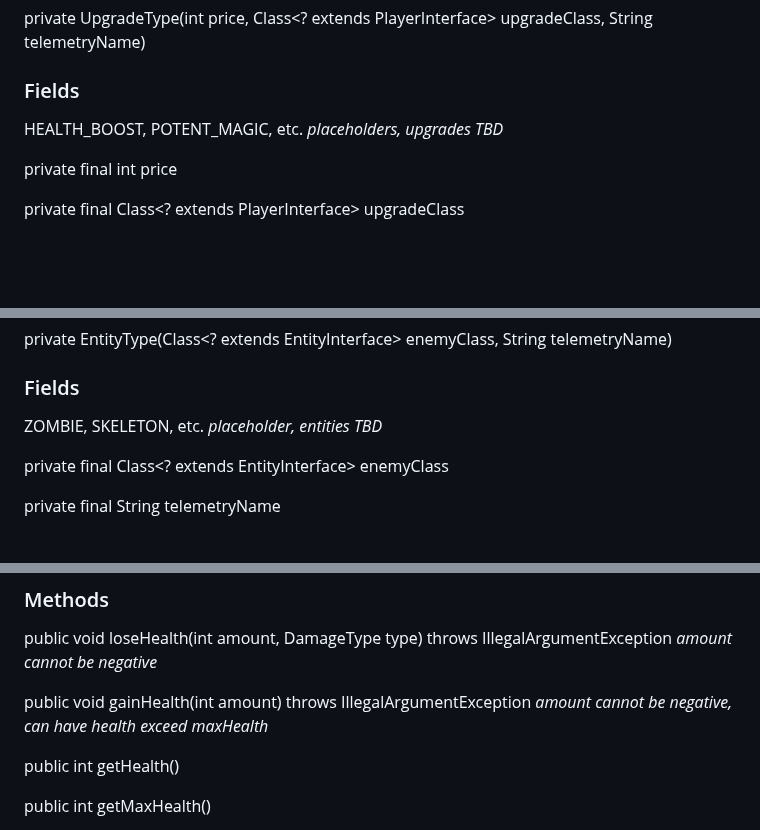
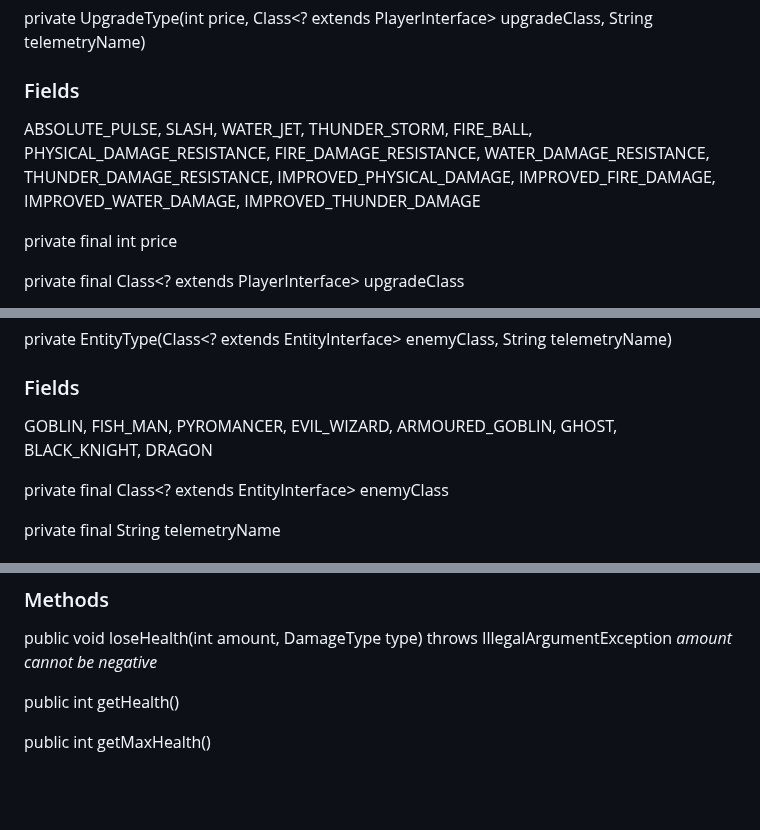
Before and after one commit to AtlasICL/com2020, a Markdown page: meetings/Java App Interface Specification.md, 3 parts joined by grey strips. Drawn GitHub-style; blank space fills up the shorter version.

```diff
--- a/meetings/Java App Interface Specification.md
+++ b/meetings/Java App Interface Specification.md
@@ -494,7 +494,7 @@ public AbilityInterface getAbility()
 ### Constructor
 private UpgradeType(int price, Class<? extends PlayerInterface> upgradeClass, String telemetryName)
 ### Fields
-HEALTH_BOOST, POTENT_MAGIC, etc. *placeholders, upgrades TBD*
+ABSOLUTE_PULSE, SLASH, WATER_JET, THUNDER_STORM, FIRE_BALL, PHYSICAL_DAMAGE_RESISTANCE, FIRE_DAMAGE_RESISTANCE, WATER_DAMAGE_RESISTANCE, THUNDER_DAMAGE_RESISTANCE, IMPROVED_PHYSICAL_DAMAGE, IMPROVED_FIRE_DAMAGE, IMPROVED_WATER_DAMAGE, IMPROVED_THUNDER_DAMAGE
 
 private final int price
 
@@ -540,7 +540,7 @@ public String getTelemetryName()
 ### Constructor
 private EntityType(Class<? extends EntityInterface> enemyClass, String telemetryName)
 ### Fields
-ZOMBIE, SKELETON, etc. *placeholder, entities TBD*
+GOBLIN, FISH_MAN, PYROMANCER, EVIL_WIZARD, ARMOURED_GOBLIN, GHOST, BLACK_KNIGHT, DRAGON
 
 private final Class<? extends EntityInterface> enemyClass
 
@@ -553,8 +553,6 @@ public String getTelemetryName()
 *Contains all methods all entities have*
 ### Methods
 public void loseHealth(int amount, DamageType type) throws IllegalArgumentException *amount cannot be negative*
-
-public void gainHealth(int amount) throws IllegalArgumentException *amount cannot be negative, can have health exceed maxHealth*
 
 public int getHealth()
 
```
Also changed, not shown: other parts of meetings/Java App Interface Specification.md (+5 -7 lines).
